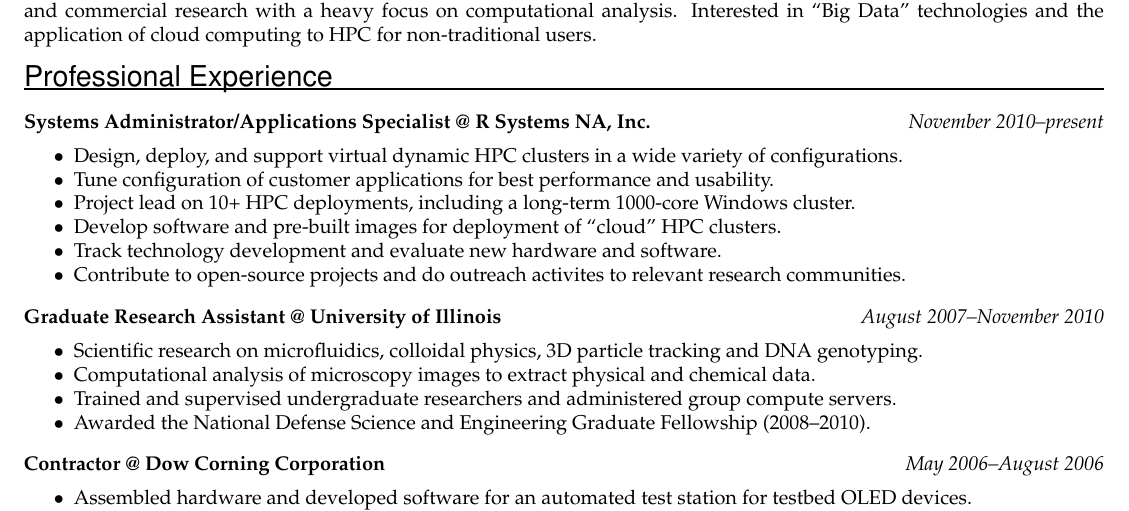
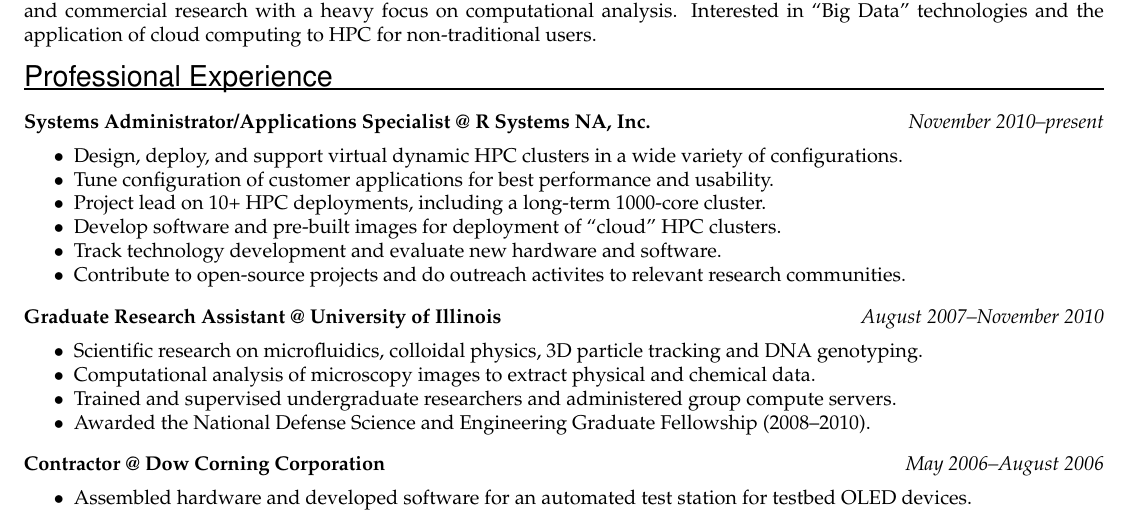
Before and after one commit to ajdecon/resume, a LaTeX CV (deconinck-resume.tex): part of the page, cut so that both start at the same text. Compiled offline with pdfLaTeX.

Commit message:
end of day /notewiki

```diff
--- a/deconinck-resume.tex
+++ b/deconinck-resume.tex
@@ -91,7 +91,7 @@
 %\item Engineer/sysadmin at a large, complex site providing on-demand access to private HPC clusters.
 \item Design, deploy, and support virtual dynamic HPC clusters in a wide variety of configurations.
 \item Tune configuration of customer applications for best performance and usability.
-\item Project lead on 10+ HPC deployments, including a long-term 1000-core Windows cluster.
+\item Project lead on 10+ HPC deployments, including a long-term 1000-core cluster.
 %\item Support and train users with varied levels of past experience with HPC.
 \item Develop software and pre-built images for deployment of ``cloud'' HPC clusters.
 \item Track technology development and evaluate new hardware and software.
```
Also changed, not shown: deconinck-resume.pdf, 2 other files.
